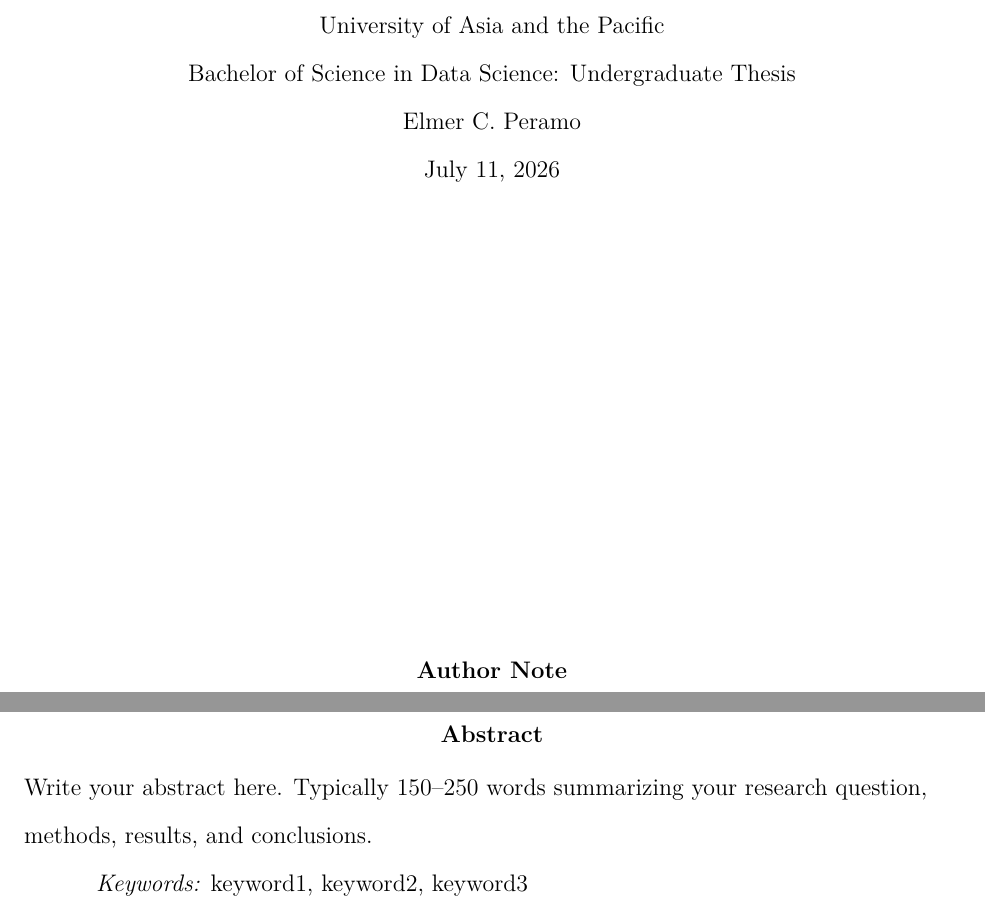
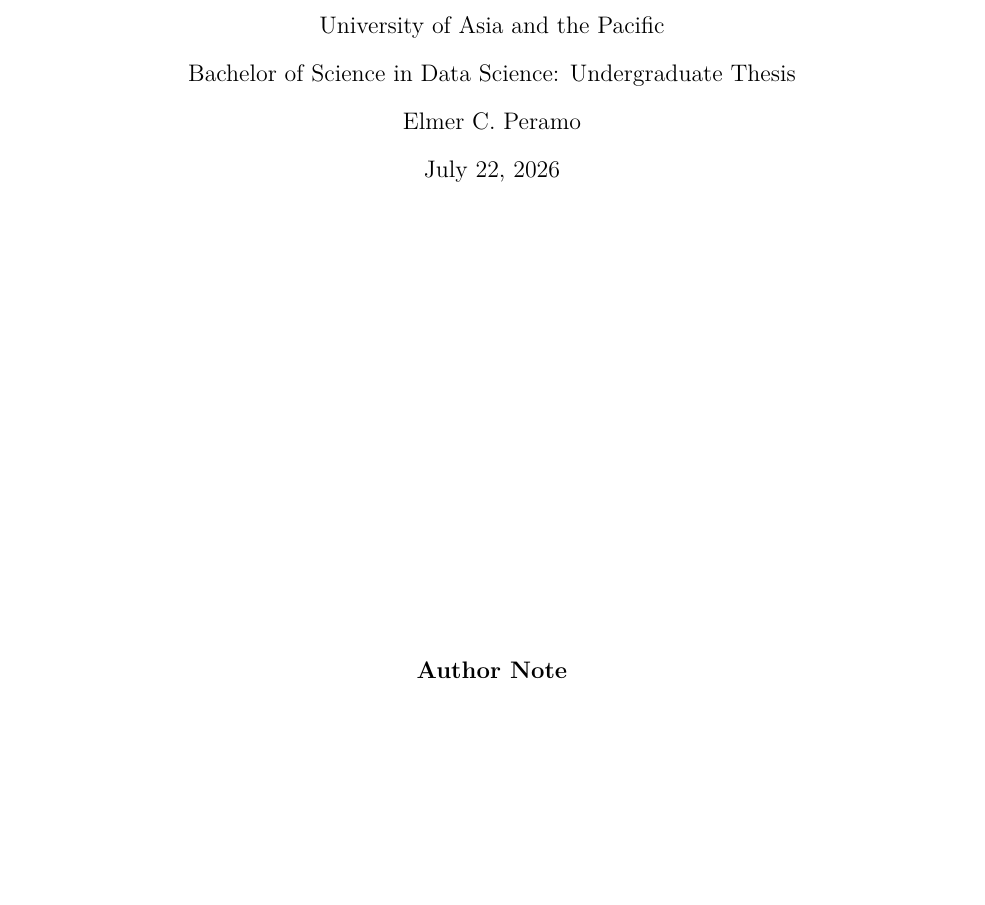
Before and after one commit to mcuzzii/pse-deep, a LaTeX paper (paper/manuscript.tex): two parts of pages 1 and 2 of 149 before the commit and part of page 1 of 148 after it, the two joined at a grey line, cut so that both start at the same text, the shorter picture padded with empty space. Compiled offline with pdfLaTeX.

Commit message:
feat: removed abstract

```diff
--- a/paper/manuscript.tex
+++ b/paper/manuscript.tex
@@ -38,7 +38,7 @@
 \affiliation{University of Asia and the Pacific}
 \course{Bachelor of Science in Data Science: Undergraduate Thesis}
 \professor{Elmer C. Peramo}
-\duedate{July 11, 2026}
+\duedate{July 22, 2026}
 
 \leftheader{Tornea}
 
@@ -47,11 +47,6 @@
   Marcus Joshua T. Tornea, School of Sciences and Engineering, University of Asia and the Pacific, Pearl Drive, Ortigas Center, Brgy. San Antonio, Pasig City, 1605, Metro Manila, Philippines.
   Email: marcusjoshua.tornea@uap.asia
 }
-
-\abstract{Write your abstract here. Typically 150--250 words summarizing
-your research question, methods, results, and conclusions.}
-
-\keywords{keyword1, keyword2, keyword3}
 
 \begin{document}
 
```
Also changed, not shown: paper/manuscript.pdf.
